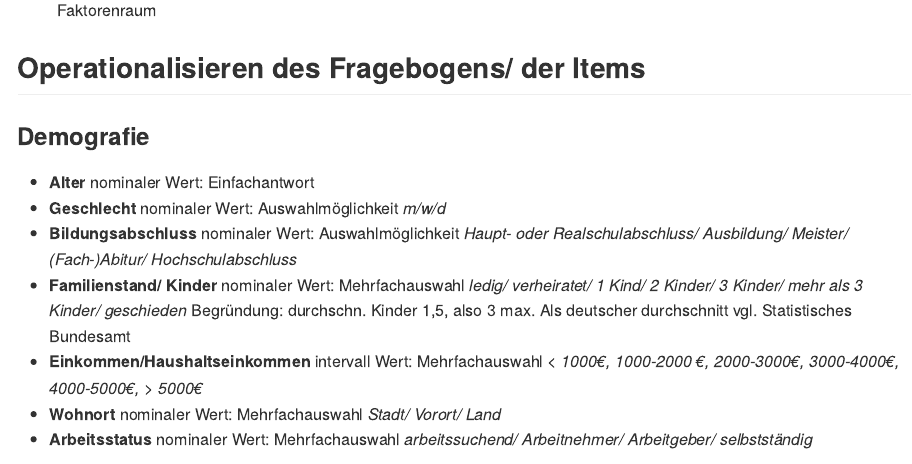
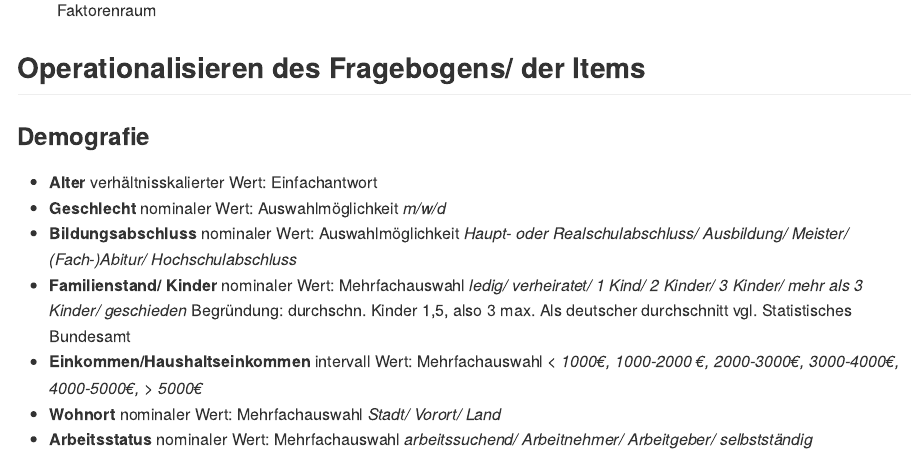
Before and after one commit to rwth-comm/WS2324_Gruppe2, an R Markdown document (README.Rmd): the page in a window 1100 px wide, from 620 px down. The pictures show the output file README.md that the author committed with the source, drawn offline in the style of GitHub.

Commit message:
Verbesserung Skalenniveau Alter LC

```diff
--- a/README.Rmd
+++ b/README.Rmd
@@ -29,7 +29,7 @@ Abstract-Info
 ## Operationalisieren des Fragebogens/ der Items
 
 ### Demografie
-* **Alter**  nominaler Wert: Einfachantwort
+* **Alter**  verhältnisskalierter Wert: Einfachantwort
 * **Geschlecht**  nominaler Wert: Auswahlmöglichkeit  _m/w/d_
 * **Bildungsabschluss**  nominaler Wert: Auswahlmöglichkeit  _Haupt- oder Realschulabschluss/ Ausbildung/ Meister/ (Fach-)Abitur/ Hochschulabschluss_
 * **Familienstand/ Kinder**  nominaler Wert: Mehrfachauswahl  _ledig/ verheiratet/ 1 Kind/ 2 Kinder/ 3 Kinder/ mehr als 3 Kinder/ geschieden_  Begründung: durchschn. Kinder 1,5, also 3 max. Als deutscher durchschnitt vgl. Statistisches Bundesamt
```
Also changed, not shown: README.md.
